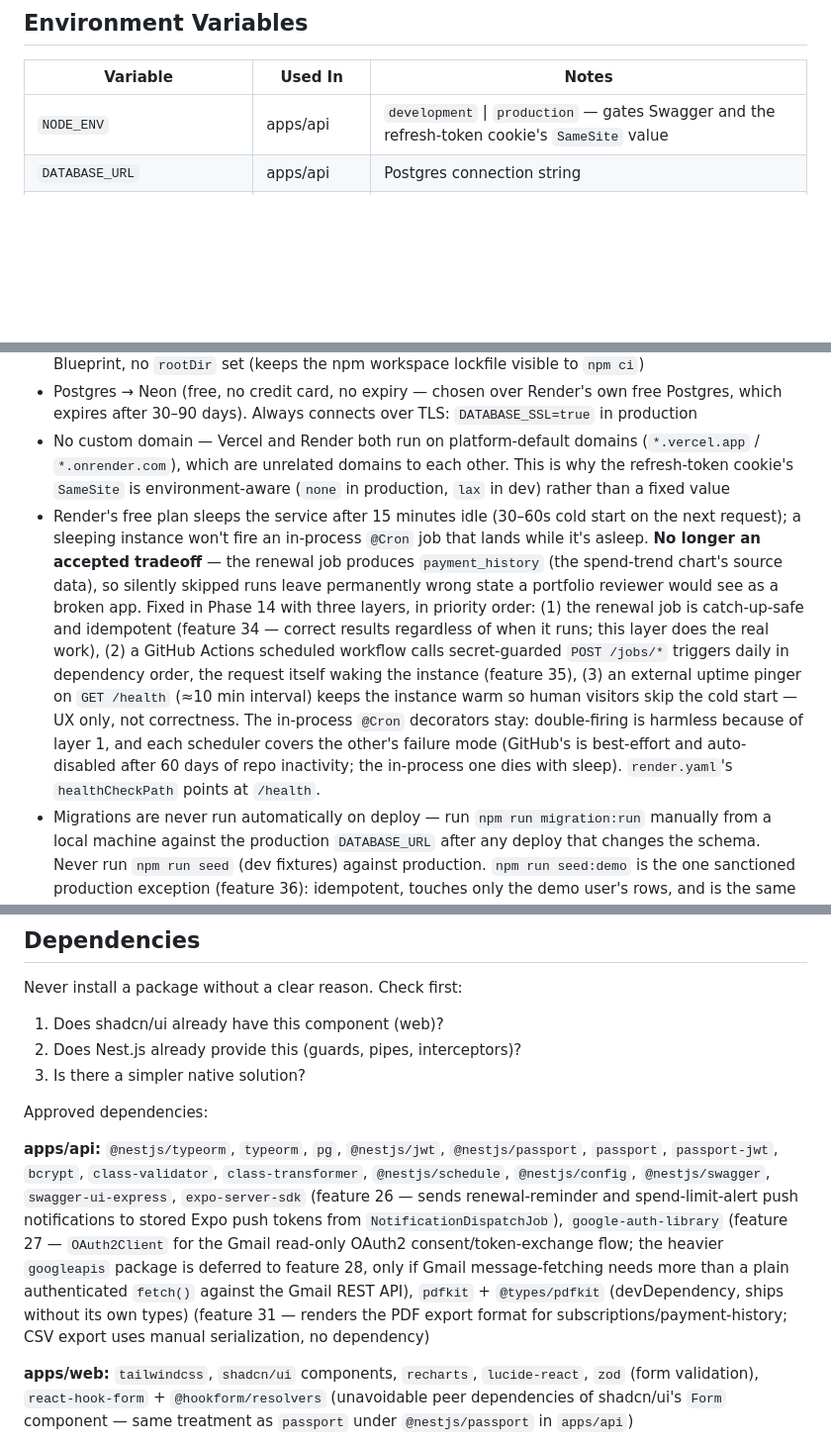
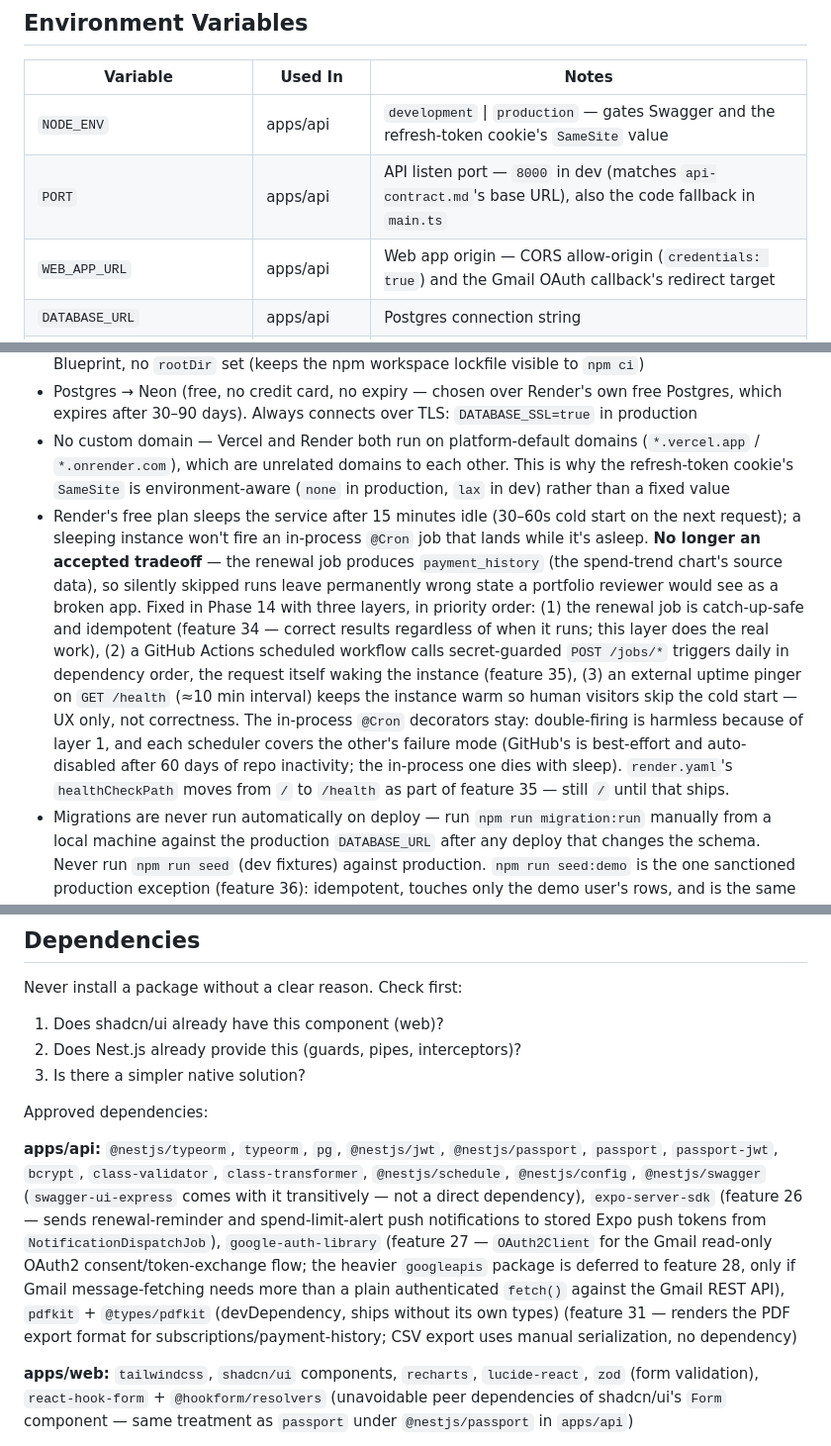
Before and after one commit to Bruce-Coding-Empire/subtrack, a Markdown page: context/code-standards.md, 3 parts joined by grey strips. Shown at 99% size. Rendered like a GitHub page; blank space fills up the shorter version.

```diff
--- a/context/code-standards.md
+++ b/context/code-standards.md
@@ -288,6 +288,8 @@ async function apiFetch<T>(
 | Variable                | Used In            | Notes                          |
 | ------------------------ | -------------------- | --------------------------------- |
 | `NODE_ENV`                | apps/api             | `development` \| `production` — gates Swagger and the refresh-token cookie's `SameSite` value |
+| `PORT`                    | apps/api             | API listen port — `8000` in dev (matches `api-contract.md`'s base URL), also the code fallback in `main.ts` |
+| `WEB_APP_URL`             | apps/api             | Web app origin — CORS allow-origin (`credentials: true`) and the Gmail OAuth callback's redirect target |
 | `DATABASE_URL`            | apps/api             | Postgres connection string        |
 | `DATABASE_SSL`            | apps/api             | `true` whenever `DATABASE_URL` needs TLS — always `true` in production (Neon requires SSL) and when running a migration from a laptop against it; not needed for local Postgres |
 | `JWT_ACCESS_SECRET`       | apps/api             |                                    |
@@ -319,7 +321,7 @@ Never hardcode a URL, secret, or key anywhere in the codebase. `NEXT_PUBLIC_` /
 - `apps/api` → Render (free web service — no credit card required; chosen over Railway specifically because it runs a normal long-running Node process, which this app's in-process `@Cron` jobs and persistent TypeORM pool need). Build/start commands defined in the repo-root `render.yaml` Blueprint, no `rootDir` set (keeps the npm workspace lockfile visible to `npm ci`)
 - Postgres → Neon (free, no credit card, no expiry — chosen over Render's own free Postgres, which expires after 30–90 days). Always connects over TLS: `DATABASE_SSL=true` in production
 - No custom domain — Vercel and Render both run on platform-default domains (`*.vercel.app` / `*.onrender.com`), which are unrelated domains to each other. This is why the refresh-token cookie's `SameSite` is environment-aware (`none` in production, `lax` in dev) rather than a fixed value
-- Render's free plan sleeps the service after 15 minutes idle (30–60s cold start on the next request); a sleeping instance won't fire an in-process `@Cron` job that lands while it's asleep. **No longer an accepted tradeoff** — the renewal job produces `payment_history` (the spend-trend chart's source data), so silently skipped runs leave permanently wrong state a portfolio reviewer would see as a broken app. Fixed in Phase 14 with three layers, in priority order: (1) the renewal job is catch-up-safe and idempotent (feature 34 — correct results regardless of when it runs; this layer does the real work), (2) a GitHub Actions scheduled workflow calls secret-guarded `POST /jobs/*` triggers daily in dependency order, the request itself waking the instance (feature 35), (3) an external uptime pinger on `GET /health` (≈10 min interval) keeps the instance warm so human visitors skip the cold start — UX only, not correctness. The in-process `@Cron` decorators stay: double-firing is harmless because of layer 1, and each scheduler covers the other's failure mode (GitHub's is best-effort and auto-disabled after 60 days of repo inactivity; the in-process one dies with sleep). `render.yaml`'s `healthCheckPath` points at `/health`.
+- Render's free plan sleeps the service after 15 minutes idle (30–60s cold start on the next request); a sleeping instance won't fire an in-process `@Cron` job that lands while it's asleep. **No longer an accepted tradeoff** — the renewal job produces `payment_history` (the spend-trend chart's source data), so silently skipped runs leave permanently wrong state a portfolio reviewer would see as a broken app. Fixed in Phase 14 with three layers, in priority order: (1) the renewal job is catch-up-safe and idempotent (feature 34 — correct results regardless of when it runs; this layer does the real work), (2) a GitHub Actions scheduled workflow calls secret-guarded `POST /jobs/*` triggers daily in dependency order, the request itself waking the instance (feature 35), (3) an external uptime pinger on `GET /health` (≈10 min interval) keeps the instance warm so human visitors skip the cold start — UX only, not correctness. The in-process `@Cron` decorators stay: double-firing is harmless because of layer 1, and each scheduler covers the other's failure mode (GitHub's is best-effort and auto-disabled after 60 days of repo inactivity; the in-process one dies with sleep). `render.yaml`'s `healthCheckPath` moves from `/` to `/health` as part of feature 35 — still `/` until that ships.
 - Migrations are never run automatically on deploy — run `npm run migration:run` manually from a local machine against the production `DATABASE_URL` after any deploy that changes the schema. Never run `npm run seed` (dev fixtures) against production. `npm run seed:demo` is the one sanctioned production exception (feature 36): idempotent, touches only the demo user's rows, and is the same path `POST /jobs/demo/reset` runs nightly.
 
 ---
@@ -358,7 +360,7 @@ Never install a package without a clear reason. Check first:
 
 Approved dependencies:
 
-**apps/api:** `@nestjs/typeorm`, `typeorm`, `pg`, `@nestjs/jwt`, `@nestjs/passport`, `passport`, `passport-jwt`, `bcrypt`, `class-validator`, `class-transformer`, `@nestjs/schedule`, `@nestjs/config`, `@nestjs/swagger`, `swagger-ui-express`, `expo-server-sdk` (feature 26 — sends renewal-reminder and spend-limit-alert push notifications to stored Expo push tokens from `NotificationDispatchJob`), `google-auth-library` (feature 27 — `OAuth2Client` for the Gmail read-only OAuth2 consent/token-exchange flow; the heavier `googleapis` package is deferred to feature 28, only if Gmail message-fetching needs more than a plain authenticated `fetch()` against the Gmail REST API), `pdfkit` + `@types/pdfkit` (devDependency, ships without its own types) (feature 31 — renders the PDF export format for subscriptions/payment-history; CSV export uses manual serialization, no dependency)
+**apps/api:** `@nestjs/typeorm`, `typeorm`, `pg`, `@nestjs/jwt`, `@nestjs/passport`, `passport`, `passport-jwt`, `bcrypt`, `class-validator`, `class-transformer`, `@nestjs/schedule`, `@nestjs/config`, `@nestjs/swagger` (`swagger-ui-express` comes with it transitively — not a direct dependency), `expo-server-sdk` (feature 26 — sends renewal-reminder and spend-limit-alert push notifications to stored Expo push tokens from `NotificationDispatchJob`), `google-auth-library` (feature 27 — `OAuth2Client` for the Gmail read-only OAuth2 consent/token-exchange flow; the heavier `googleapis` package is deferred to feature 28, only if Gmail message-fetching needs more than a plain authenticated `fetch()` against the Gmail REST API), `pdfkit` + `@types/pdfkit` (devDependency, ships without its own types) (feature 31 — renders the PDF export format for subscriptions/payment-history; CSV export uses manual serialization, no dependency)
 
 **apps/web:** `tailwindcss`, `shadcn/ui` components, `recharts`, `lucide-react`, `zod` (form validation), `react-hook-form` + `@hookform/resolvers` (unavoidable peer dependencies of shadcn/ui's `Form` component — same treatment as `passport` under `@nestjs/passport` in `apps/api`)
 
```
Also changed, not shown: other parts of context/code-standards.md (+1 -1 lines), context/architecture.md (+33 -30 lines), context/progress-tracker.md (+5 -3 lines).
